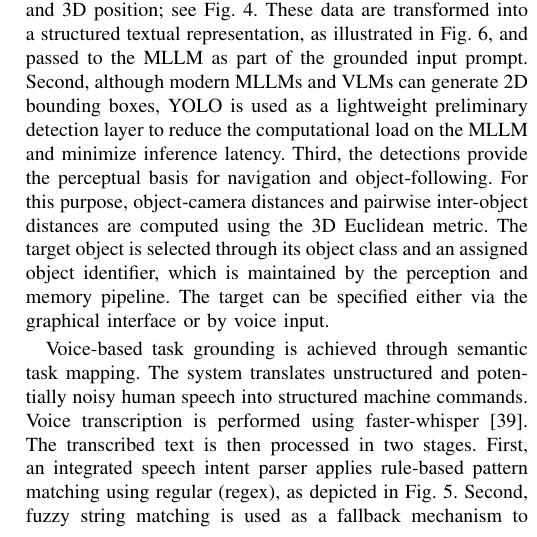
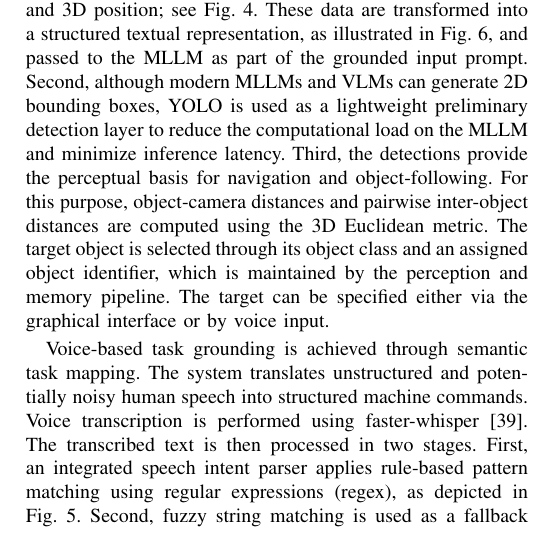
Before and after one commit to TKL01/IEEE-Technology-and-Society-Draft, a LaTeX paper (bare_jrnl_new_sample4-New.tex): part of one column of page 5 of 15, cut so that both start at the same text. Compiled offline with pdfLaTeX; a missing font is replaced by an installed copy or a similar font; a LaTeX package or settings file that is missing is left out.

Commit message:
fix missing word

```diff
--- a/bare_jrnl_new_sample4-New.tex
+++ b/bare_jrnl_new_sample4-New.tex
@@ -235,7 +235,7 @@ Task grounding in \textit{pAIrSEEption} connects human intent, visual perception
 
 YOLO-based object detection serves three purposes in the system. First, YOLO provides real-time 2D detections that are fused with ZED~2i depth measurements via the ZED SDK to estimate spatial object information, such as object distance and 3D position; see Fig.~\ref{framework_architecture}. These data are transformed into a structured textual representation, as illustrated in Fig.~\ref{transformation_template}, and passed to the MLLM as part of the grounded input prompt. Second, although modern MLLMs and VLMs can generate 2D bounding boxes, YOLO is used as a lightweight preliminary detection layer to reduce the computational load on the MLLM and minimize inference latency. Third, the detections provide the perceptual basis for navigation and object-following. For this purpose, object-camera distances and pairwise inter-object distances are computed using the 3D Euclidean metric. The target object is selected through its object class and an assigned object identifier, which is maintained by the perception and memory pipeline. The target can be specified either via the graphical interface or by voice input.
 
-Voice-based task grounding is achieved through semantic task mapping. The system translates unstructured and potentially noisy human speech into structured machine commands. Voice transcription is performed using faster-whisper \cite{fasterwhisper}. The transcribed text is then processed in two stages. First, an integrated speech intent parser applies rule-based pattern matching using regular  (regex), as depicted in Fig.~\ref{fig:regex_pipeline}. Second, fuzzy string matching is used as a fallback mechanism to correct common transcription errors and map spoken requests to robot commands such as ``navigate'' or ``follow'' when the regex rules do not recognize the intent. Spoken object names are mapped to valid YOLO classes, ensuring that the user's verbal intent remains grounded in the robot's perceptual capabilities.
+Voice-based task grounding is achieved through semantic task mapping. The system translates unstructured and potentially noisy human speech into structured machine commands. Voice transcription is performed using faster-whisper \cite{fasterwhisper}. The transcribed text is then processed in two stages. First, an integrated speech intent parser applies rule-based pattern matching using regular expressions (regex), as depicted in Fig.~\ref{fig:regex_pipeline}. Second, fuzzy string matching is used as a fallback mechanism to correct common transcription errors and map spoken requests to robot commands such as ``navigate'' or ``follow'' when the regex rules do not recognize the intent. Spoken object names are mapped to valid YOLO classes, ensuring that the user's verbal intent remains grounded in the robot's perceptual capabilities.
 
 \begin{figure*}[t]
 	\centering
```
